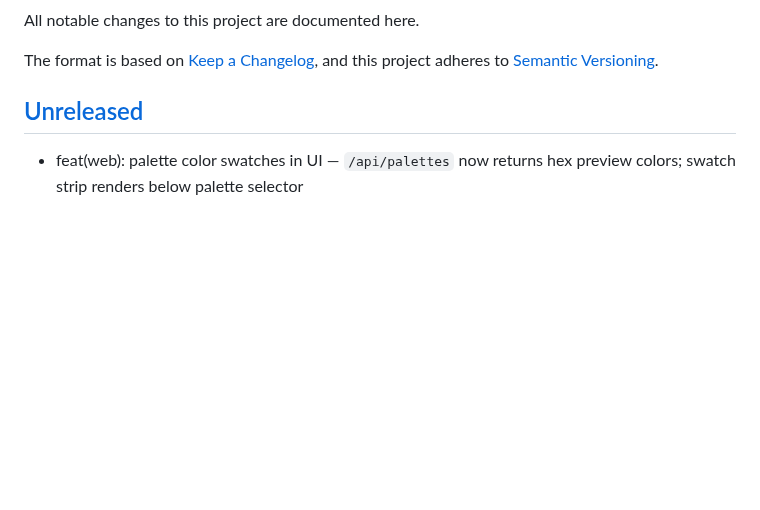
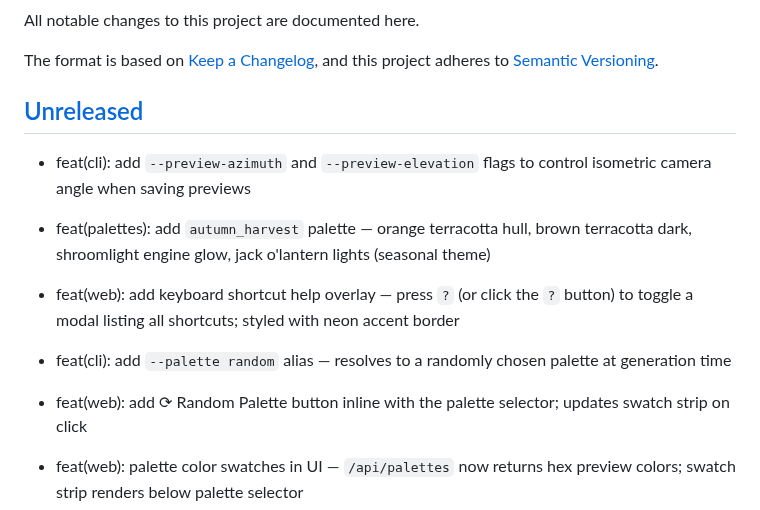
Before and after one commit to KazooKat/Spaceship-Generator, a Markdown page: docs/CHANGELOG.md, the part around the change. Rendered like a GitHub page; blank space fills up the shorter version.

Commit message:
docs(changelog): add unreleased bullets for tick 2026-04-23 swarm features

```diff
--- a/docs/CHANGELOG.md
+++ b/docs/CHANGELOG.md
@@ -6,6 +6,12 @@ The format is based on [Keep a Changelog](https://keepachangelog.com/en/1.1.0/),
 and this project adheres to [Semantic Versioning](https://semver.org/spec/v2.0.0.html).
 
 ## [Unreleased]
+
+- feat(cli): add `--preview-azimuth` and `--preview-elevation` flags to control isometric camera angle when saving previews
+- feat(palettes): add `autumn_harvest` palette — orange terracotta hull, brown terracotta dark, shroomlight engine glow, jack o'lantern lights (seasonal theme)
+- feat(web): add keyboard shortcut help overlay — press `?` (or click the `?` button) to toggle a modal listing all shortcuts; styled with neon accent border
+- feat(cli): add `--palette random` alias — resolves to a randomly chosen palette at generation time
+- feat(web): add ⟳ Random Palette button inline with the palette selector; updates swatch strip on click
 
 - feat(web): palette color swatches in UI — `/api/palettes` now returns hex preview colors; swatch strip renders below palette selector
 - feat(api): `GET /api/result/<gen_id>` endpoint returns full result metadata (seed, palette, shape, blocks, filename, download/preview URLs)
```
